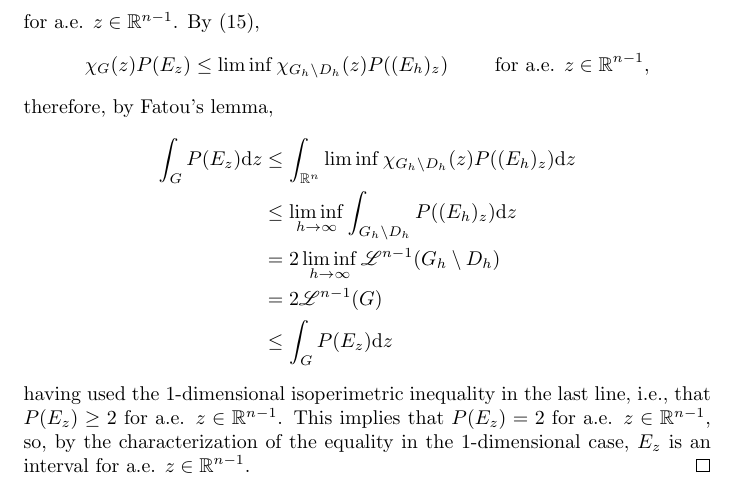
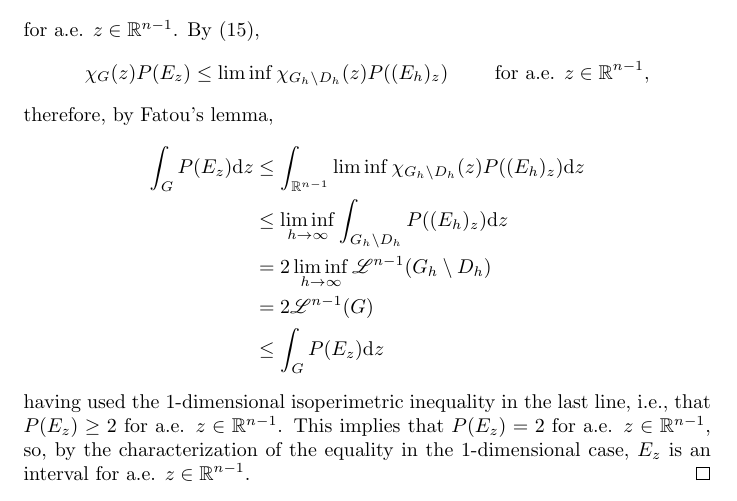
Before and after one commit to AndreaMartelli03/The-isoperimetric-inequality, a LaTeX paper (main.tex, which reads Steiner inequality.tex): part of page 11 of 21, cut so that both start at the same text. Compiled offline with pdfLaTeX.

Commit message:
Updates from Overleaf

```diff
--- a/Steiner inequality.tex
+++ b/Steiner inequality.tex
@@ -238,7 +238,7 @@ In what follows, we will always identify \(\langle v \rangle^\perp = \R^{n-1}\)
     therefore, by Fatou's lemma,
     \begin{equation*}
     \begin{aligned}
-        \int_G P(E_z) \dif z & \le \int_{\R^n} \liminf \chi_{G_h \setminus D_h}(z)P((E_h)_z) \dif z\\
+        \int_G P(E_z) \dif z & \le \int_{\R^{n-1}} \liminf \chi_{G_h \setminus D_h}(z)P((E_h)_z) \dif z\\
         &\le \liminf_{h \to \infty} \int_{G_h \setminus D_h}P((E_h)_z) \dif z\\
         &= 2 \liminf_{h \to \infty} \Leb^{n-1}(G_h \setminus D_h) \\
         &= 2 \Leb^{n-1}(G) \\
```
